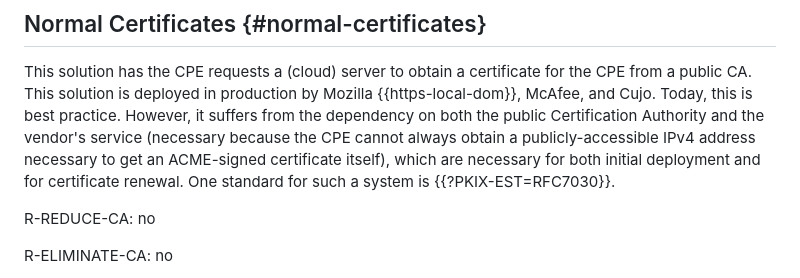
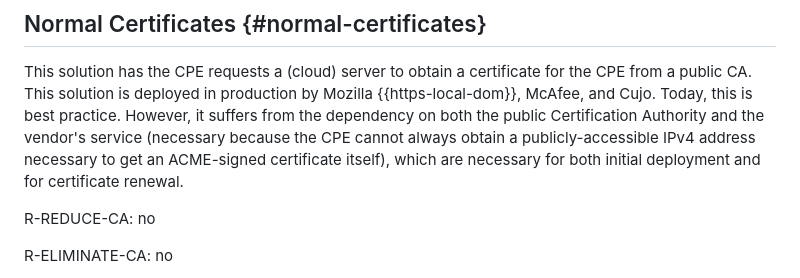
Before and after one commit to boucadair/encrypted-dns-forwarders, a Markdown page: draft-rbw-add-encrypted-dns-forwarders.md, the part around the change. GitHub-like rendering.

Commit message:
remove reference to RFC7030

```diff
--- a/draft-rbw-add-encrypted-dns-forwarders.md
+++ b/draft-rbw-add-encrypted-dns-forwarders.md
@@ -307,8 +307,7 @@ practice.  However, it suffers from the dependency on both the public
 Certification Authority and the vendor's service (necessary because the
 CPE cannot always obtain a publicly-accessible IPv4 address necessary
 to get an ACME-signed certificate itself), which are necessary
-for both initial deployment and for certificate renewal.  One standard for
-such a system is {{?PKIX-EST=RFC7030}}.
+for both initial deployment and for certificate renewal.
 
 R-REDUCE-CA: no
 
```
